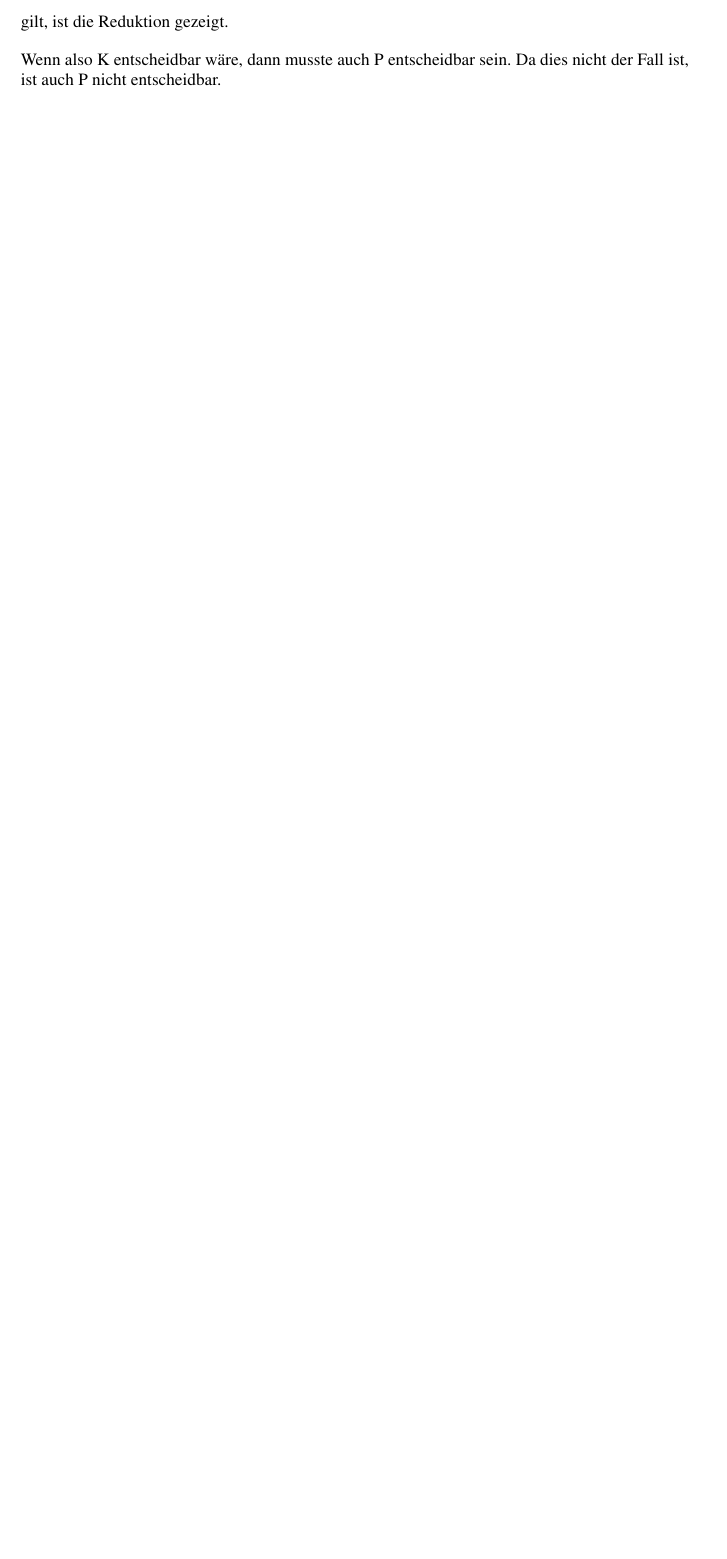
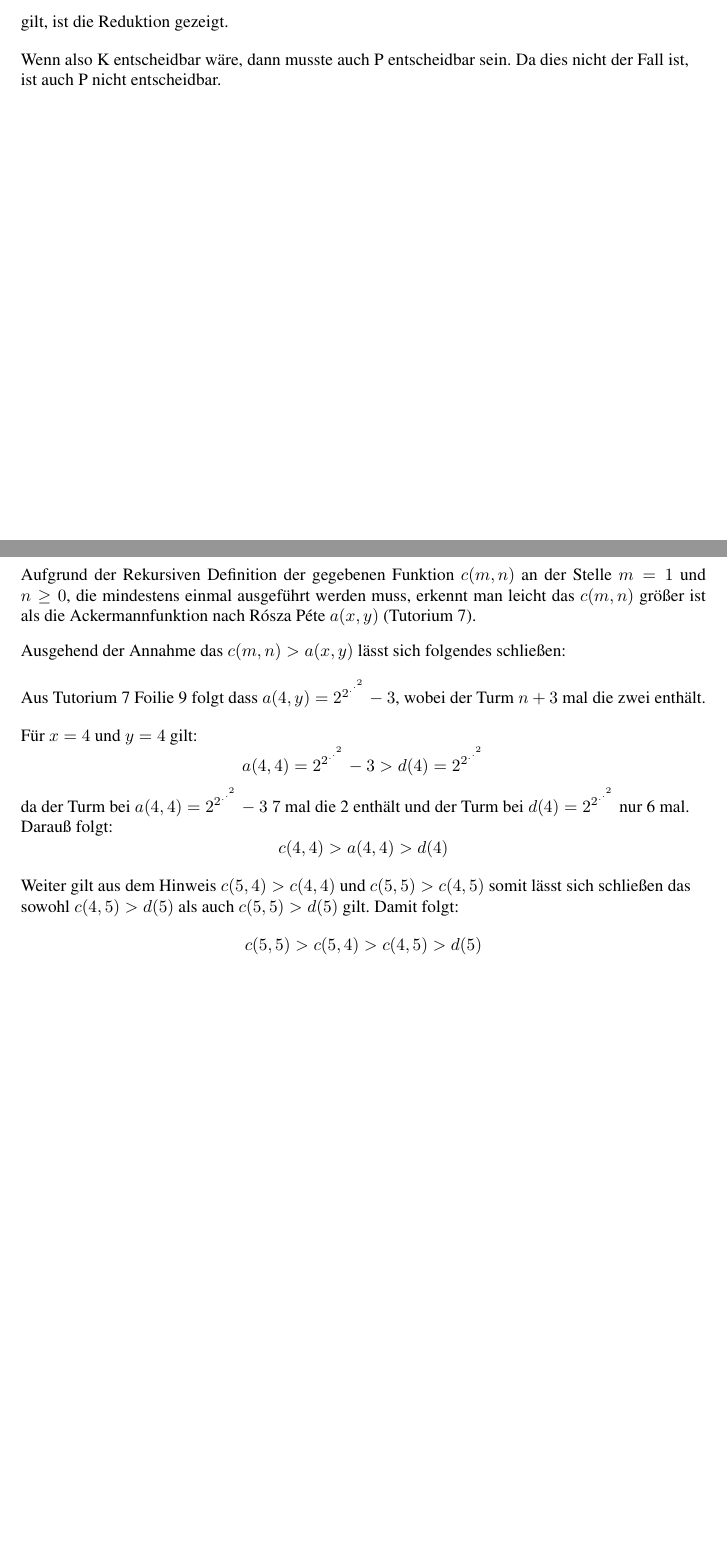
Before and after one commit to ebma/BeKo, a LaTeX document (main.tex): part of page 5 of 6 before the commit and two parts of pages 5 and 6 of 6 after it, the two joined at a grey line, cut so that both start at the same text, the shorter picture padded with empty space. Compiled offline with pdfLaTeX.

Commit message:
add aufg4 ackermannfunktion

```diff
--- a/main.tex
+++ b/main.tex
@@ -202,5 +202,21 @@ die Menge aller Wörter, welche die Frage \enquote{Verhalten sich $M$ und $M'$ b
 
 \section{Ackermann-Funktion}
 
+Aufgrund der Rekursiven Definition der gegebenen Funktion $c(m,n)$ an der Stelle $m=1$ und  $n \geq 0$, die mindestens einmal ausgeführt werden muss, erkennt man leicht das  $c(m,n)$ größer ist als die Ackermannfunktion nach Rósza Péte  $a(x,y)$ (Tutorium 7).
+\begin{flushleft}
+Ausgehend der Annahme das $c(m,n) > a(x,y)$ lässt sich folgendes schließen:
+\end{flushleft}
+
+\begin{flushleft}
+Aus Tutorium 7 Foilie 9 folgt dass $a(4,y)=2^{2^{.^{.^{2}}}}-3$, wobei der Turm $n+3$ mal die zwei enthält.
+\end{flushleft}
+
+\begin{flushleft}
+    Für $x=4$ und $y=4$ gilt: \[ a(4,4)= 2^{2^{.^{.^{2}}}} - 3 > d(4) =  2^{2^{.^{.^{2}}}} \] da der Turm bei $a(4,4)= 2^{2^{.^{.^{2}}}} - 3$ $7$ mal die 2 enthält und der Turm bei $d(4) =  2^{2^{.^{.^{2}}}}$ nur 6 mal. Darauß folgt: \[ c(4,4) > a(4,4) > d(4)  \]
+\end{flushleft}
+
+\begin{flushleft}
+    Weiter gilt aus dem Hinweis  $c(5,4) > c(4,4)$ und $c(5,5) > c(4,5)$ somit lässt sich schließen das sowohl $c(4,5) > d(5)$ als auch $c(5,5) > d(5)$ gilt. Damit folgt: \[ c(5,5) > c(5,4) > c(4,5) > d(5) \]
+\end{flushleft}
 
 \end{document}
```
Also changed, not shown: main.pdf.
